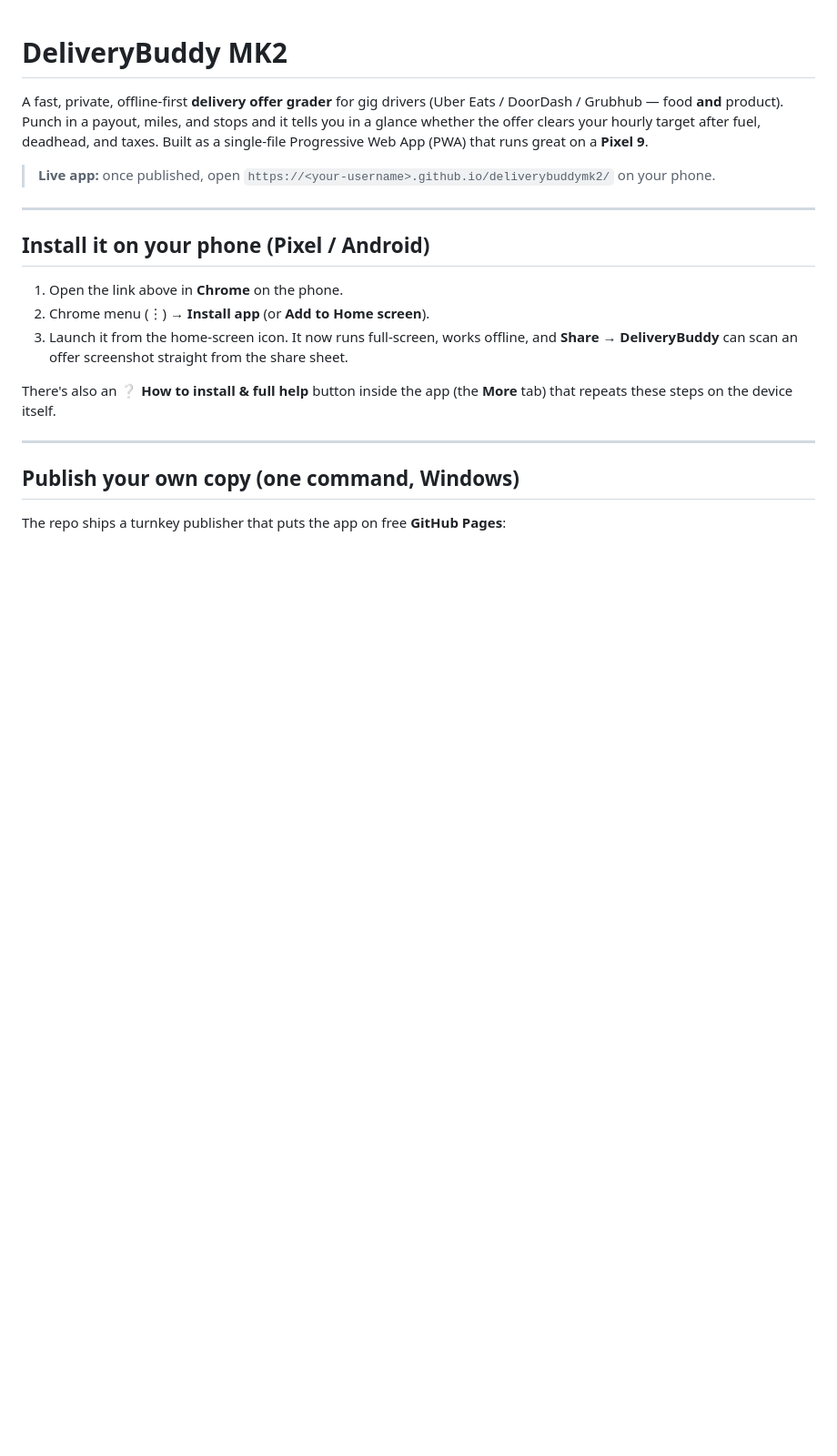
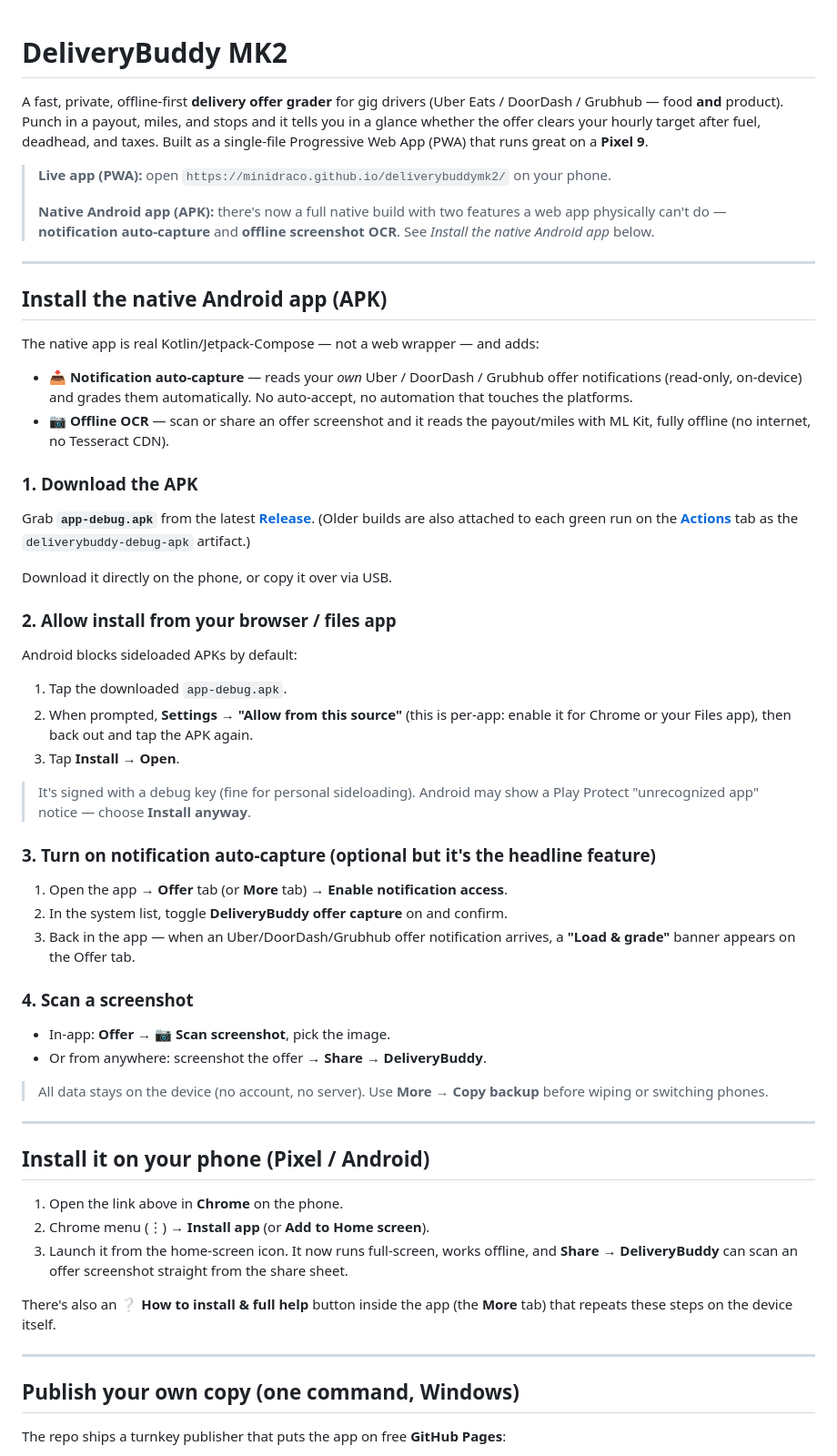
Before and after one commit to MiniDraco/deliverybuddymk2, a Markdown page: README.md, the part around the change. Shown at 91% size. GitHub-like rendering; blank space fills up the shorter version.

Commit message:
docs: native APK install guide in README
Full sideload walkthrough (download from Releases, allow-unknown-source,
install), notification-access setup for auto-capture, and screenshot-OCR
usage for the native Android app.

Co-Authored-By: Claude Opus 4.7 <noreply@anthropic.com>

```diff
--- a/README.md
+++ b/README.md
@@ -2,7 +2,47 @@
 
 A fast, private, offline-first **delivery offer grader** for gig drivers (Uber Eats / DoorDash / Grubhub — food **and** product). Punch in a payout, miles, and stops and it tells you in a glance whether the offer clears your hourly target after fuel, deadhead, and taxes. Built as a single-file Progressive Web App (PWA) that runs great on a **Pixel 9**.
 
-> **Live app:** once published, open `https://<your-username>.github.io/deliverybuddymk2/` on your phone.
+> **Live app (PWA):** open `https://minidraco.github.io/deliverybuddymk2/` on your phone.
+>
+> **Native Android app (APK):** there's now a full native build with two features a web app physically can't do — **notification auto-capture** and **offline screenshot OCR**. See *Install the native Android app* below.
+
+---
+
+## Install the native Android app (APK)
+
+The native app is real Kotlin/Jetpack-Compose — not a web wrapper — and adds:
+
+- **📥 Notification auto-capture** — reads your *own* Uber / DoorDash / Grubhub offer notifications (read-only, on-device) and grades them automatically. No auto-accept, no automation that touches the platforms.
+- **📷 Offline OCR** — scan or share an offer screenshot and it reads the payout/miles with ML Kit, fully offline (no internet, no Tesseract CDN).
+
+### 1. Download the APK
+
+Grab **`app-debug.apk`** from the latest **[Release](../../releases/latest)**. (Older builds are also attached to each green run on the **[Actions](../../actions)** tab as the `deliverybuddy-debug-apk` artifact.)
+
+Download it directly on the phone, or copy it over via USB.
+
+### 2. Allow install from your browser / files app
+
+Android blocks sideloaded APKs by default:
+
+1. Tap the downloaded `app-debug.apk`.
+2. When prompted, **Settings → "Allow from this source"** (this is per-app: enable it for Chrome or your Files app), then back out and tap the APK again.
+3. Tap **Install** → **Open**.
+
+> It's signed with a debug key (fine for personal sideloading). Android may show a Play Protect "unrecognized app" notice — choose **Install anyway**.
+
+### 3. Turn on notification auto-capture (optional but it's the headline feature)
+
+1. Open the app → **Offer** tab (or **More** tab) → **Enable notification access**.
+2. In the system list, toggle **DeliveryBuddy offer capture** on and confirm.
+3. Back in the app — when an Uber/DoorDash/Grubhub offer notification arrives, a **"Load & grade"** banner appears on the Offer tab.
+
+### 4. Scan a screenshot
+
+- In-app: **Offer → 📷 Scan screenshot**, pick the image.
+- Or from anywhere: screenshot the offer → **Share → DeliveryBuddy**.
+
+> All data stays on the device (no account, no server). Use **More → Copy backup** before wiping or switching phones.
 
 ---
 
```
